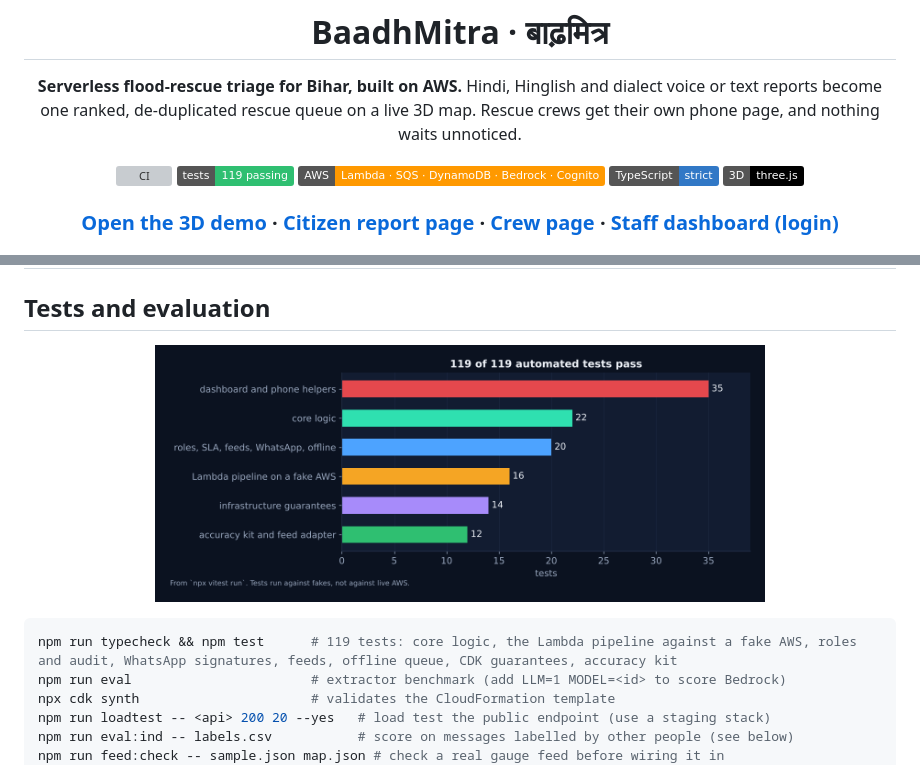
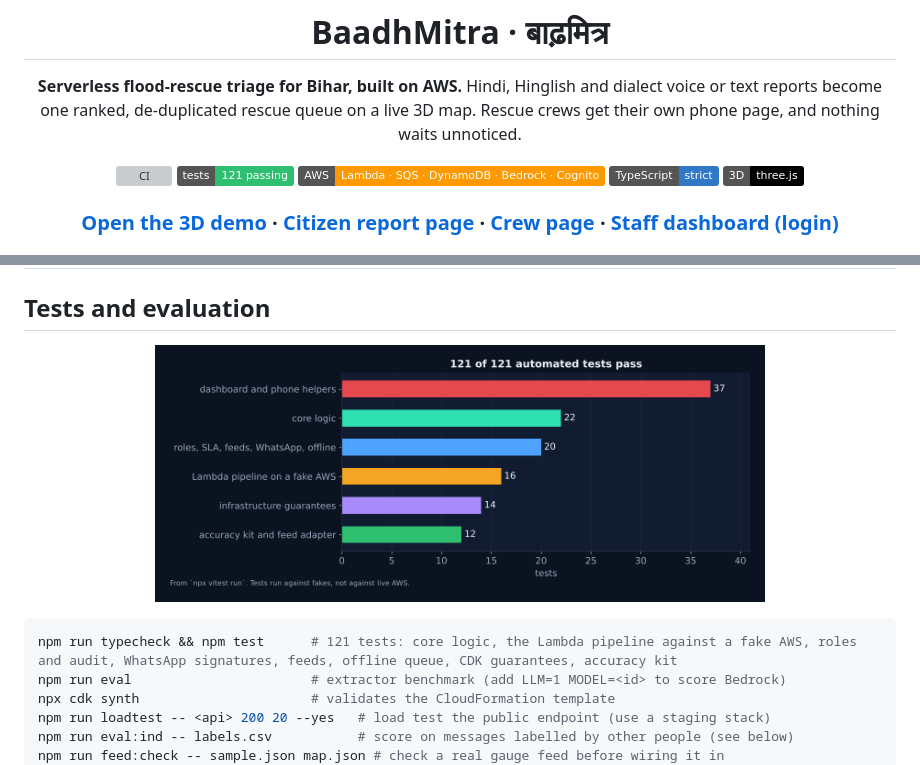
Before and after one commit to abhishek5228/BaadhMitra-Bihar, a Markdown page: README.md, 2 parts joined by grey strips. GitHub-like rendering; pictures changed too: docs/assets/g-tests.png; badges without logos; grey boxes are pictures that could not be loaded.

Commit message:
README: sync test count (121) and graph

````diff
--- a/README.md
+++ b/README.md
@@ -8,7 +8,7 @@
 Hindi, Hinglish and dialect voice or text reports become one ranked, de-duplicated rescue queue on a live 3D map. Rescue crews get their own phone page, and nothing waits unnoticed.
 
 [![CI](https://github.com/antrikakashyap/baadhmitra/actions/workflows/ci.yml/badge.svg)](https://github.com/antrikakashyap/baadhmitra/actions/workflows/ci.yml)
-![tests](https://img.shields.io/badge/tests-119%20passing-2fbf71)
+![tests](https://img.shields.io/badge/tests-121%20passing-2fbf71)
 ![AWS](https://img.shields.io/badge/AWS-Lambda%20%C2%B7%20SQS%20%C2%B7%20DynamoDB%20%C2%B7%20Bedrock%20%C2%B7%20Cognito-ff9900)
 ![TypeScript](https://img.shields.io/badge/TypeScript-strict-3178c6)
 ![three.js](https://img.shields.io/badge/3D-three.js-black)
@@ -240,6 +240,6 @@ flowchart LR
 
 ```bash
-npm run typecheck && npm test      # 119 tests: core logic, the Lambda pipeline against a fake AWS, roles and audit, WhatsApp signatures, feeds, offline queue, CDK guarantees, accuracy kit
+npm run typecheck && npm test      # 121 tests: core logic, the Lambda pipeline against a fake AWS, roles and audit, WhatsApp signatures, feeds, offline queue, CDK guarantees, accuracy kit
 npm run eval                       # extractor benchmark (add LLM=1 MODEL=<id> to score Bedrock)
 npx cdk synth                      # validates the CloudFormation template
 npm run loadtest -- <api> 200 20 --yes   # load test the public endpoint (use a staging stack)
````
Also changed, not shown: other parts of README.md (+1 -1 lines), 1 other file.
